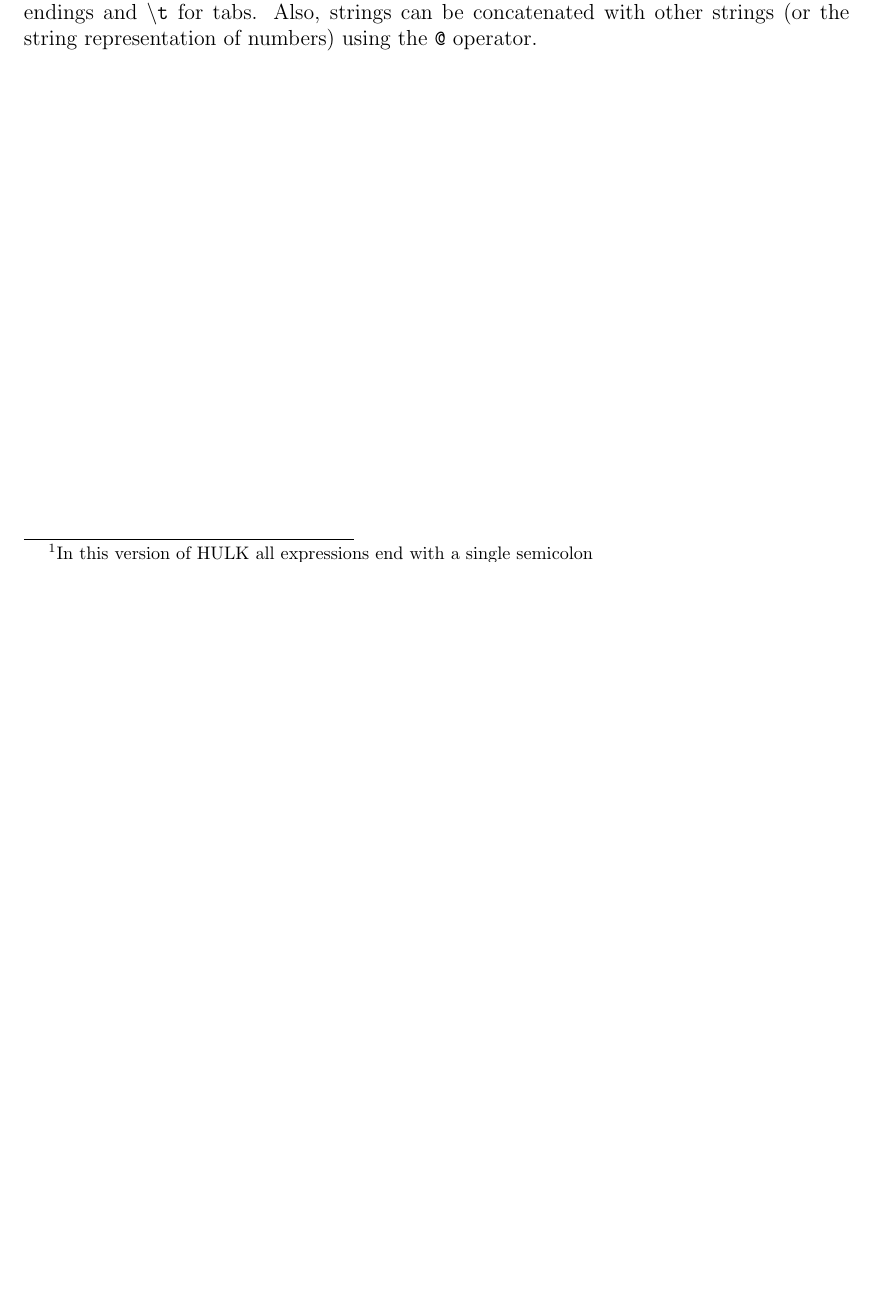
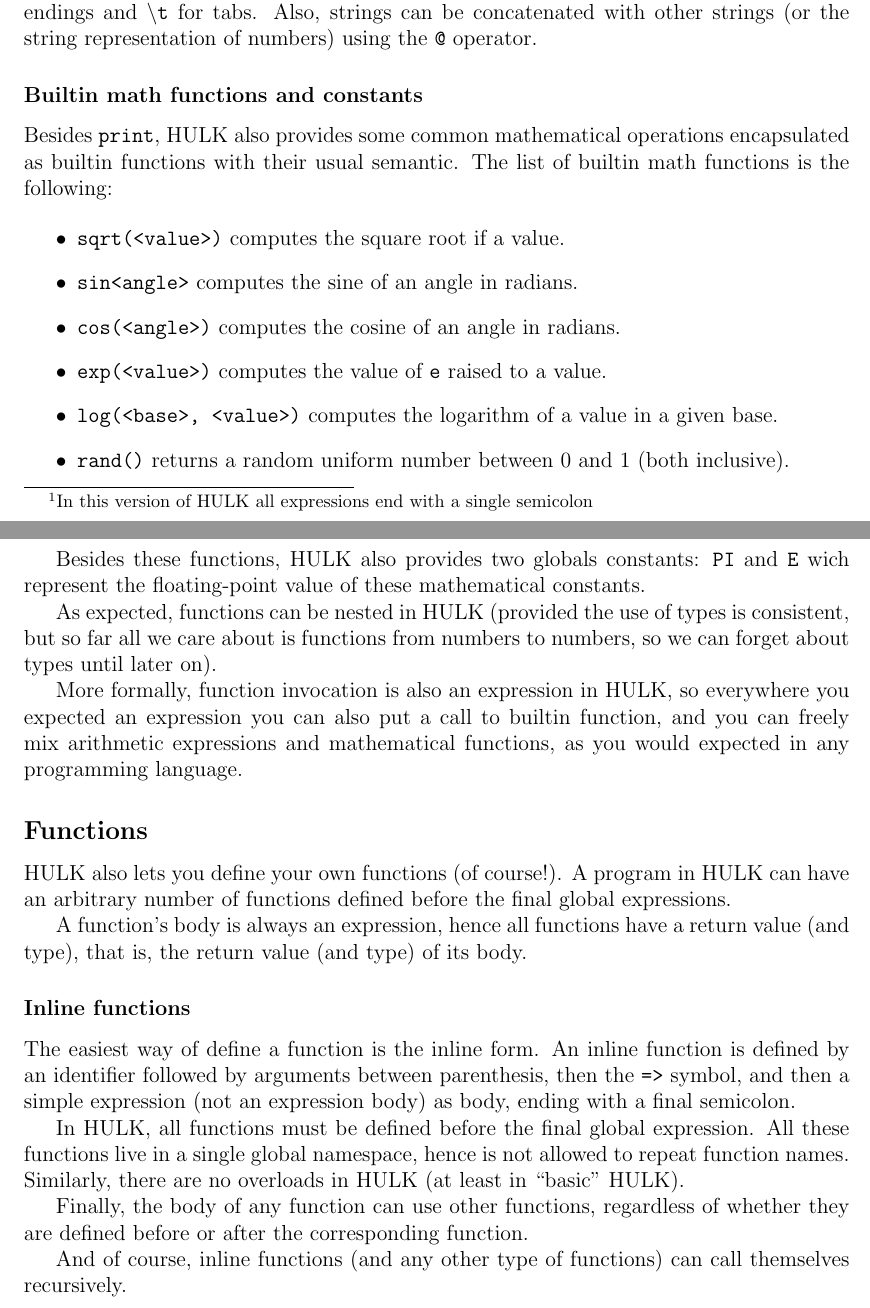
Before and after one commit to eblabrada/hulk, a LaTeX document (Report/report.tex): part of page 4 of 4 before the commit and two parts of pages 4 and 5 of 5 after it, the two joined at a grey line, cut so that both start at the same text, the shorter picture padded with empty space. Compiled offline with pdfLaTeX.

Commit message:
update report

```diff
--- a/Report/report.tex
+++ b/Report/report.tex
@@ -102,4 +102,51 @@ are $\backslash${\tt n} for line endings and $\backslash${\tt t} for tabs. Also,
 be concatenated with other strings (or the string representation of numbers) using the {\tt @}
 operator.
 
+\subsubsection*{Builtin math functions and constants}
+
+Besides {\tt print}, HULK also provides some common mathematical operations encapsulated as
+builtin functions with their usual semantic. The list of builtin math functions is the following:
+
+\begin{itemize}
+  \item {\tt sqrt(<value>)} computes the square root if a value.
+  \item {\tt sin{<angle>}} computes the sine of an angle in radians.
+  \item {\tt cos(<angle>)} computes the cosine of an angle in radians.
+  \item {\tt exp(<value>)} computes the value of {\tt e} raised to a value.
+  \item {\tt log(<base>, <value>)} computes the logarithm of a value in a given base.
+  \item {\tt rand()} returns a random uniform number between $0$ and $1$ (both inclusive).
+\end{itemize}
+
+Besides these functions, HULK also provides two globals constants: {\tt PI} and {\tt E} wich represent
+the floating-point value of these mathematical constants.
+
+As expected, functions can be nested in HULK (provided the use of types is consistent, but so far all we
+care about is functions from numbers to numbers, so we can forget about types until later on).
+
+More formally, function invocation is also an expression in HULK, so everywhere you expected an expression
+you can also put a call to builtin function, and you can freely mix arithmetic expressions and mathematical
+functions, as you would expected in any programming language.
+
+\subsection*{Functions}
+\addcontentsline{toc}{subsection}{Functions}
+
+HULK also lets you define your own functions (of course!). A program in HULK can have an arbitrary number of functions
+defined before the final global expressions.
+
+A function's body is always an expression, hence all functions have a return value (and type), that is, the return
+value (and type) of its body.
+
+\subsubsection*{Inline functions}
+\addcontentsline{toc}{subsubsection}{Inline functions}
+
+The easiest way of define a function is the inline form. An inline function is defined by
+an identifier followed by arguments between parenthesis, then the {\tt =>} symbol, and then a simple expression
+(not an expression body) as body, ending with a final semicolon.
+
+In HULK, all functions must be defined before the final global expression. All these functions live in a single
+global namespace, hence is not allowed to repeat function names. Similarly, there are no overloads in HULK (at least in ``basic'' HULK).
+
+Finally, the body of any function can use other functions, regardless of whether they are defined before or after the corresponding function.
+
+And of course, inline functions (and any other type of functions) can call themselves recursively.
+
 \end{document}
```
Also changed, not shown: Report/report.pdf.
